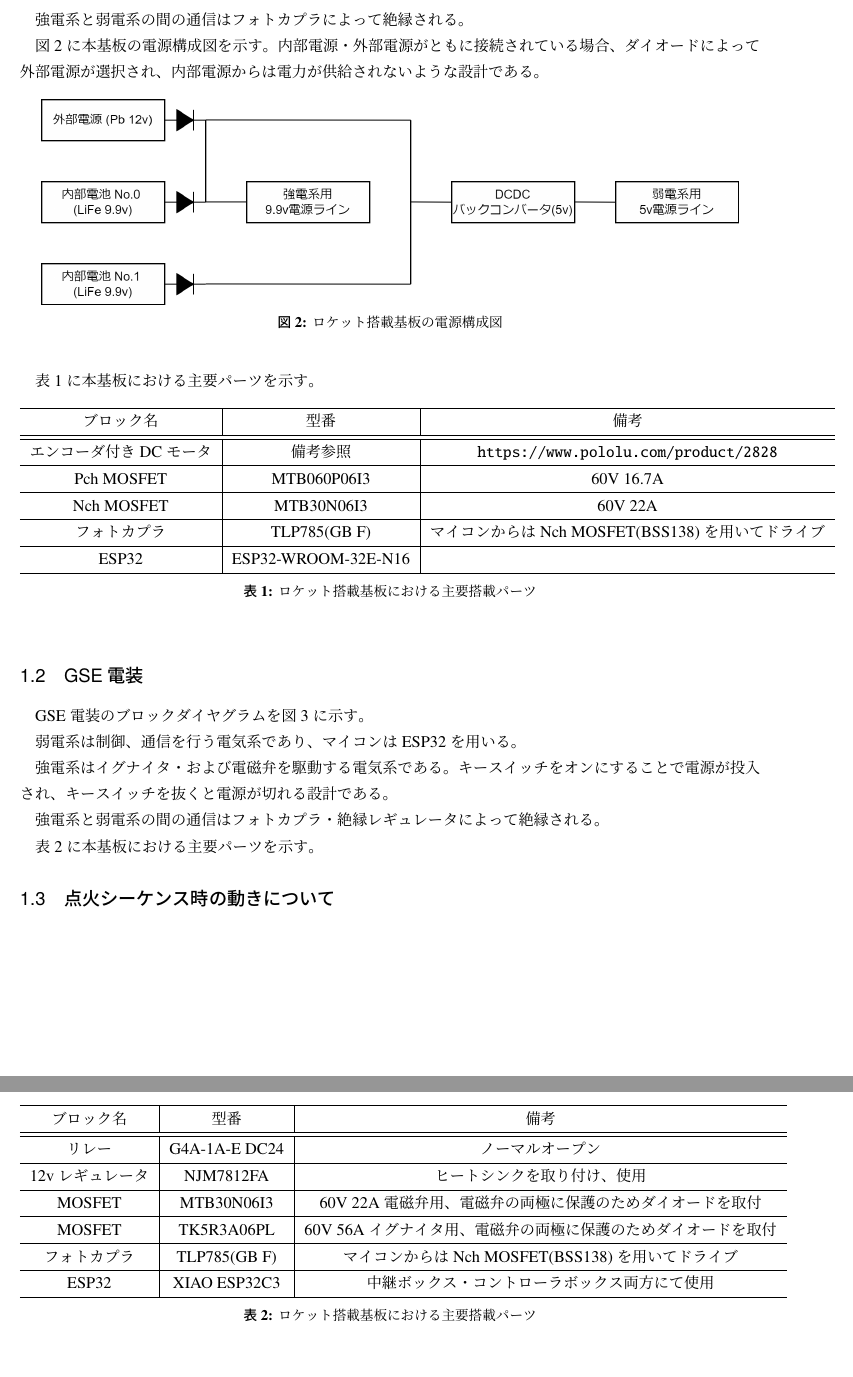
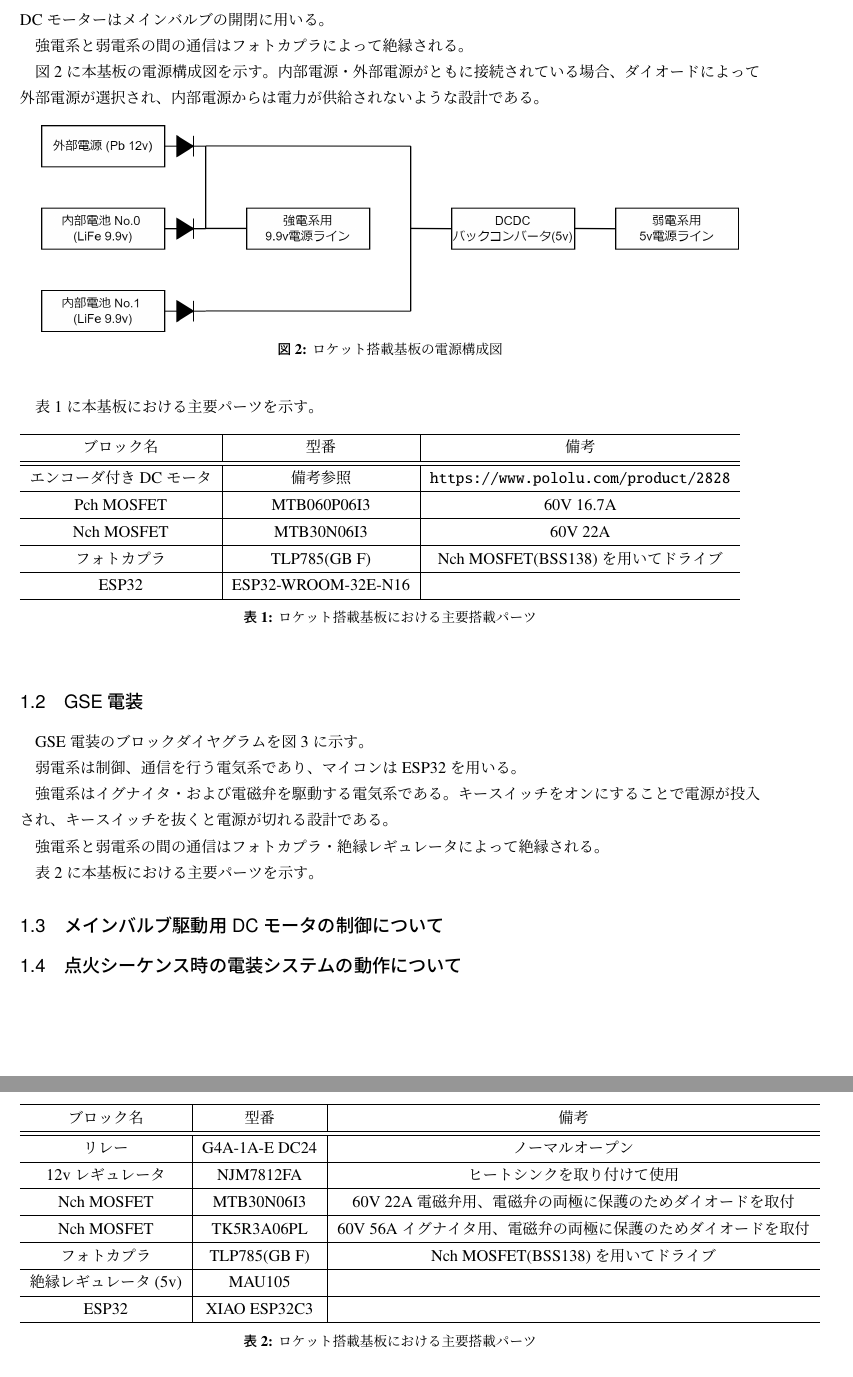
Before and after one commit to CREATE-ROCKET/Avi_71L_valveSystem, a LaTeX document (documents/Avi_71L_valveSystem.tex): two parts of pages 2 and 3 of 3, joined at a grey line, cut at the place of the change. Compiled offline with pLaTeX and dvipdfmx.

Commit message:
📝 update document

```diff
--- a/documents/Avi_71L_valveSystem.tex
+++ b/documents/Avi_71L_valveSystem.tex
@@ -59,12 +59,12 @@
 \begin{table}[htbp]
     \begin{tabular}{c|c|c}
         \hline
-        ブロック名        & 型番                  & 備考                                        \\ \hline \hline
-        エンコーダ付きDCモータ & 備考参照                & \url{https://www.pololu.com/product/2828} \\ \hline
-        Pch MOSFET   & MTB060P06I3         & 60V 16.7A                                 \\ \hline
-        Nch MOSFET   & MTB30N06I3          & 60V 22A                                   \\ \hline
-        フォトカプラ       & TLP785(GB F)        & マイコンからはNch MOSFET(BSS138)を用いてドライブ         \\ \hline
-        ESP32        & ESP32-WROOM-32E-N16 &                                           \\
+        ブロック名             & 型番                & 備考                                      \\ \hline \hline
+        エンコーダ付きDCモータ & 備考参照            & \url{https://www.pololu.com/product/2828} \\ \hline
+        Pch MOSFET             & MTB060P06I3         & 60V 16.7A                                 \\ \hline
+        Nch MOSFET             & MTB30N06I3          & 60V 22A                                   \\ \hline
+        フォトカプラ           & TLP785(GB F)        & Nch MOSFET(BSS138)を用いてドライブ        \\ \hline
+        ESP32                  & ESP32-WROOM-32E-N16 &                                           \\
         \hline
     \end{tabular}
     \caption{ロケット搭載基板における主要搭載パーツ}
@@ -94,20 +94,23 @@ GSE電装のブロックダイヤグラムを図\ref{GSEAviChart} に示す。
 \begin{table}[htbp]
     \begin{tabular}{c|c|c}
         \hline
-        ブロック名      & 型番            & 備考                                  \\ \hline \hline
-        リレー        & G4A-1A-E DC24 & ノーマルオープン                            \\ \hline
-        12v レギュレータ & NJM7812FA     & ヒートシンクを取り付け、使用                      \\ \hline
-        MOSFET     & MTB30N06I3    & 60V 22A 電磁弁用、電磁弁の両極に保護のためダイオードを取付   \\ \hline
-        MOSFET     & TK5R3A06PL    & 60V 56A イグナイタ用、電磁弁の両極に保護のためダイオードを取付 \\ \hline
-        フォトカプラ     & TLP785(GB F)  & マイコンからはNch MOSFET(BSS138)を用いてドライブ   \\ \hline
-        ESP32      & XIAO ESP32C3  & 中継ボックス・コントローラボックス両方にて使用             \\
+        ブロック名           & 型番          & 備考                                                           \\ \hline \hline
+        リレー               & G4A-1A-E DC24 & ノーマルオープン                                               \\ \hline
+        12v レギュレータ     & NJM7812FA     & ヒートシンクを取り付けて使用                                   \\ \hline
+        Nch MOSFET           & MTB30N06I3    & 60V 22A 電磁弁用、電磁弁の両極に保護のためダイオードを取付     \\ \hline
+        Nch MOSFET           & TK5R3A06PL    & 60V 56A イグナイタ用、電磁弁の両極に保護のためダイオードを取付 \\ \hline
+        フォトカプラ         & TLP785(GB F)  & Nch MOSFET(BSS138)を用いてドライブ                             \\ \hline
+        絶縁レギュレータ(5v) & MAU105        &                                                                \\ \hline
+        ESP32                & XIAO ESP32C3  &                                                                \\
         \hline
     \end{tabular}
     \caption{ロケット搭載基板における主要搭載パーツ}
     \label{GSEAviPartList}
 \end{table}
 
-\subsection{点火シーケンス時の動きについて}
+\subsection{メインバルブ駆動用DCモータの制御について}
+
+\subsection{点火シーケンス時の電装システムの動作について}
 
 
 \end{document}
```
Also changed, not shown: README.md, documents/out/Avi_71L_valveSystem.pdf, documents/Avi_71L_valveSystem.tex (2 more changed lines).
